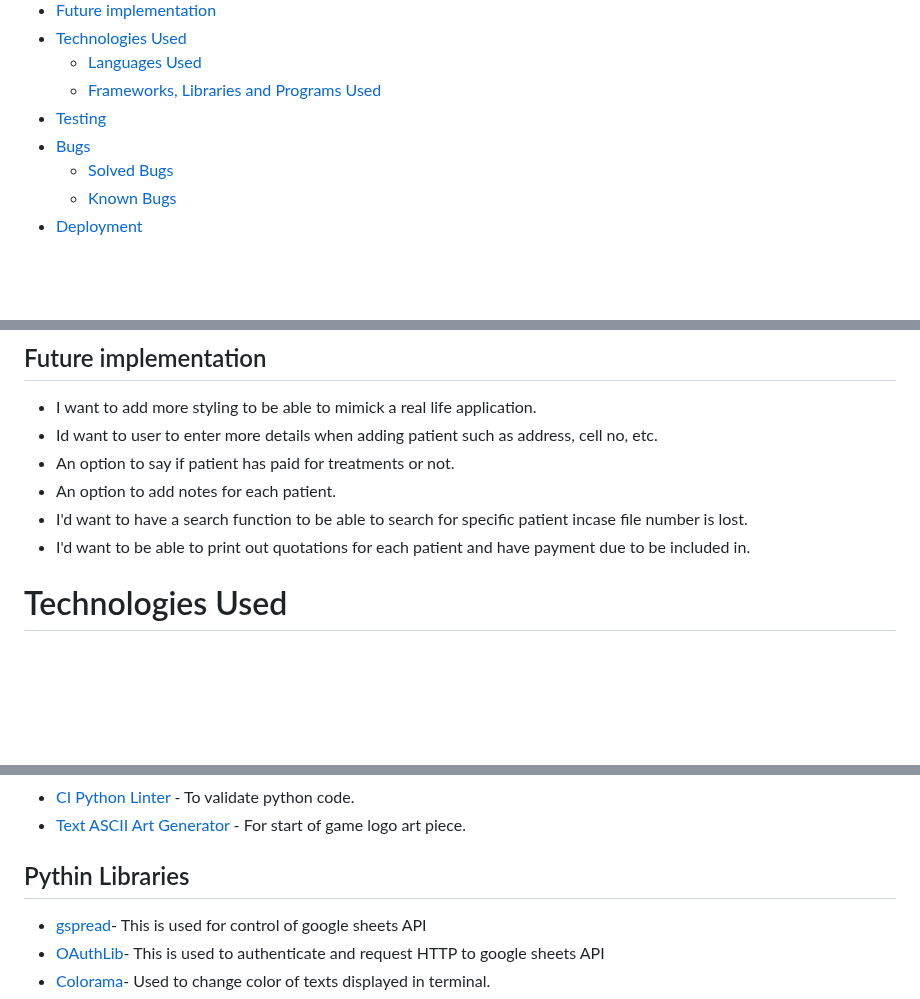
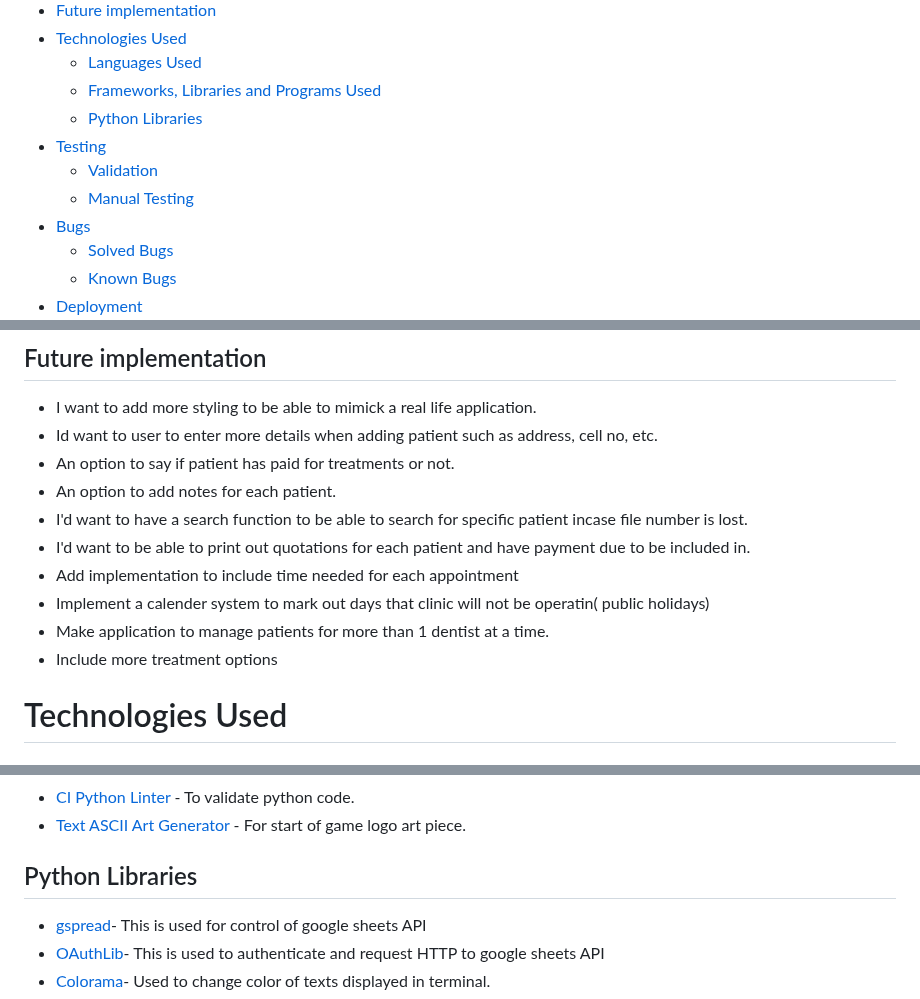
Before and after one commit to SooryaGeorge7/Patient-Manager, a Markdown page: README.md, 3 parts joined by grey strips. GitHub-like rendering; blank space fills up the shorter version.

Commit message:
added to Testing in README.md

```diff
--- a/README.md
+++ b/README.md
@@ -28,7 +28,10 @@ I decided to challenge myself with a trying to complete a command line python ap
   - [Technologies Used](#technology-used)
     - [Languages Used](langues-used)
     - [Frameworks, Libraries and Programs Used](#frameworks,-libraries-and-programs-used)
+    - [Python Libraries](#python-libraries)
   - [Testing](#testing)
+    - [Validation](#validation)
+    - [Manual Testing](#manual-testing)
   - [Bugs](#bugs)
     - [Solved Bugs](#solved-bugs)
     - [Known Bugs](#known-bugs)
@@ -315,6 +318,10 @@ Once user chooses total payment due, then the user is displayed the total cost o
 * An option to add notes for each patient.
 * I'd want to have a search function to be able to search for specific patient incase file number is lost.
 * I'd want to be able to print out quotations for each patient and have payment due to be included in.
+* Add implementation to include time needed for each appointment
+* Implement a calender system to mark out days that clinic will not be operatin( public holidays)
+* Make application to manage patients for more than 1 dentist at a time.
+* Include more treatment options
 
 
 # Technologies Used
@@ -336,7 +343,7 @@ Once user chooses total payment due, then the user is displayed the total cost o
 * [CI Python Linter](https://pep8ci.herokuapp.com/) - To validate python code.
 * [Text ASCII Art Generator](http://patorjk.com/software/taag/)  - For start of game logo art piece.
 
-## Pythin Libraries
+## Python Libraries
 
 * [gspread](https://docs.gspread.org/)- This is used for control of google sheets API
 * [OAuthLib](https://pypi.org/project/oauthlib/)- This is used to authenticate and request HTTP to google sheets API
```
Also changed, not shown: other parts of README.md (+2 -0 lines), TESTING.md (added).
